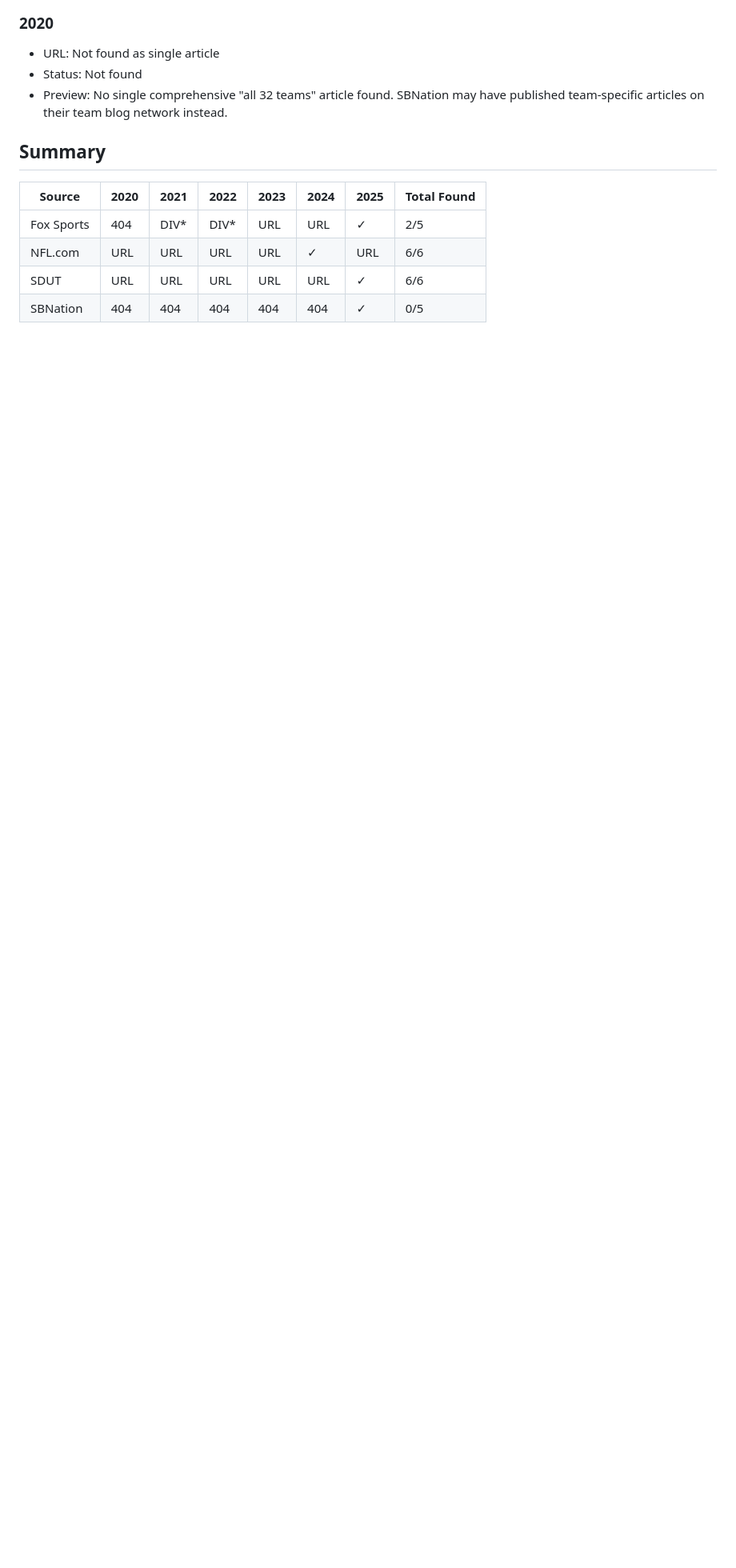
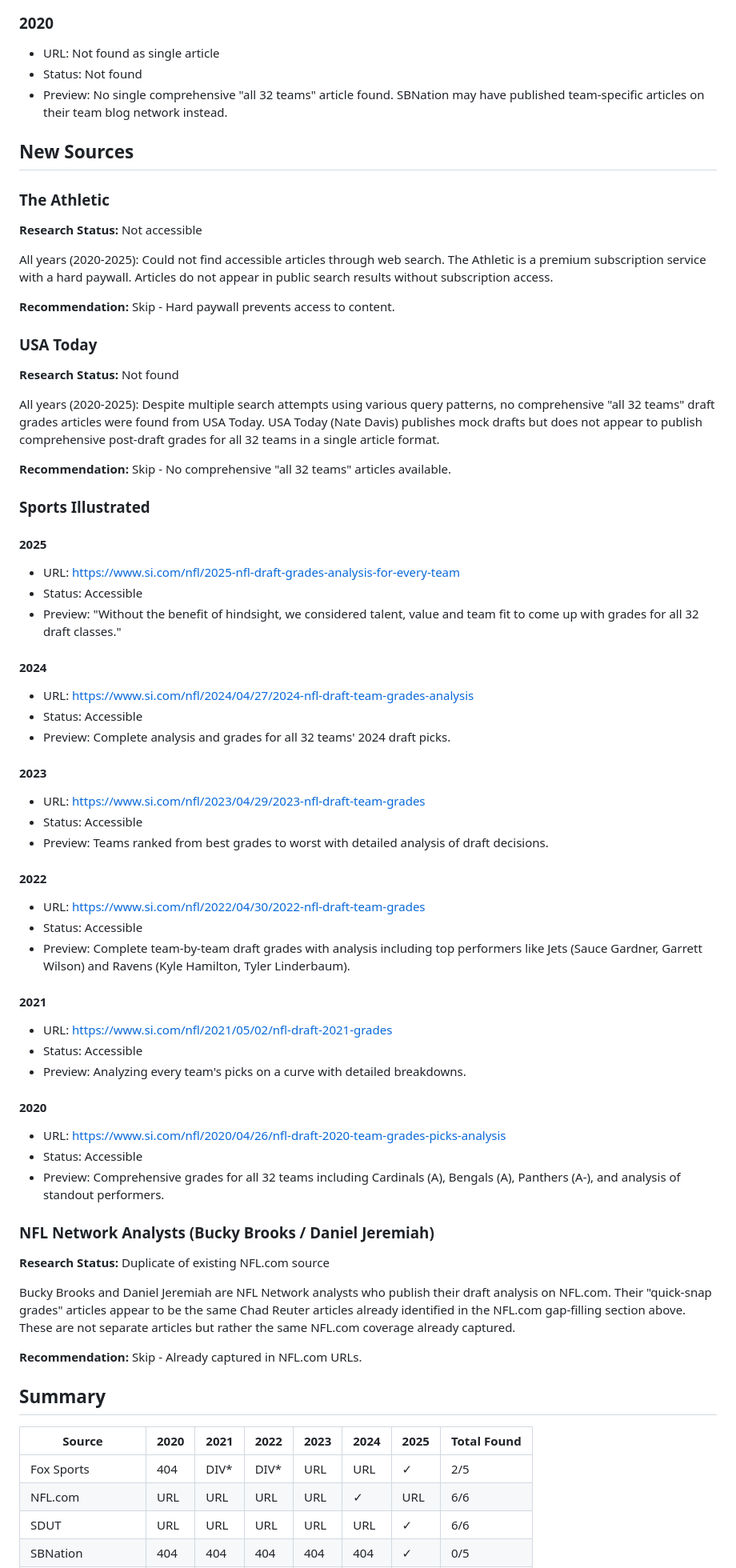
Before and after one commit to marcusschimizzi/mock-my-draft, a Markdown page: docs/research/batch1-gap-filling-urls.md, the part around one of its changes. Shown at 80% size. Rendered like a GitHub page; blank space fills up the shorter version.

Commit message:
research: add new source URLs for Batch 1

```diff
--- a/docs/research/batch1-gap-filling-urls.md
+++ b/docs/research/batch1-gap-filling-urls.md
@@ -145,6 +145,64 @@
 - Status: Not found
 - Preview: No single comprehensive "all 32 teams" article found. SBNation may have published team-specific articles on their team blog network instead.
 
+## New Sources
+
+### The Athletic
+
+**Research Status:** Not accessible
+
+All years (2020-2025): Could not find accessible articles through web search. The Athletic is a premium subscription service with a hard paywall. Articles do not appear in public search results without subscription access.
+
+**Recommendation:** Skip - Hard paywall prevents access to content.
+
+### USA Today
+
+**Research Status:** Not found
+
+All years (2020-2025): Despite multiple search attempts using various query patterns, no comprehensive "all 32 teams" draft grades articles were found from USA Today. USA Today (Nate Davis) publishes mock drafts but does not appear to publish comprehensive post-draft grades for all 32 teams in a single article format.
+
+**Recommendation:** Skip - No comprehensive "all 32 teams" articles available.
+
+### Sports Illustrated
+
+#### 2025
+- URL: https://www.si.com/nfl/2025-nfl-draft-grades-analysis-for-every-team
+- Status: Accessible
+- Preview: "Without the benefit of hindsight, we considered talent, value and team fit to come up with grades for all 32 draft classes."
+
+#### 2024
+- URL: https://www.si.com/nfl/2024/04/27/2024-nfl-draft-team-grades-analysis
+- Status: Accessible
+- Preview: Complete analysis and grades for all 32 teams' 2024 draft picks.
+
+#### 2023
+- URL: https://www.si.com/nfl/2023/04/29/2023-nfl-draft-team-grades
+- Status: Accessible
+- Preview: Teams ranked from best grades to worst with detailed analysis of draft decisions.
+
+#### 2022
+- URL: https://www.si.com/nfl/2022/04/30/2022-nfl-draft-team-grades
+- Status: Accessible
+- Preview: Complete team-by-team draft grades with analysis including top performers like Jets (Sauce Gardner, Garrett Wilson) and Ravens (Kyle Hamilton, Tyler Linderbaum).
+
+#### 2021
+- URL: https://www.si.com/nfl/2021/05/02/nfl-draft-2021-grades
+- Status: Accessible
+- Preview: Analyzing every team's picks on a curve with detailed breakdowns.
+
+#### 2020
+- URL: https://www.si.com/nfl/2020/04/26/nfl-draft-2020-team-grades-picks-analysis
+- Status: Accessible
+- Preview: Comprehensive grades for all 32 teams including Cardinals (A), Bengals (A), Panthers (A-), and analysis of standout performers.
+
+### NFL Network Analysts (Bucky Brooks / Daniel Jeremiah)
+
+**Research Status:** Duplicate of existing NFL.com source
+
+Bucky Brooks and Daniel Jeremiah are NFL Network analysts who publish their draft analysis on NFL.com. Their "quick-snap grades" articles appear to be the same Chad Reuter articles already identified in the NFL.com gap-filling section above. These are not separate articles but rather the same NFL.com coverage already captured.
+
+**Recommendation:** Skip - Already captured in NFL.com URLs.
+
 ## Summary
 
 | Source    | 2020 | 2021 | 2022 | 2023 | 2024 | 2025 | Total Found |
```
Also changed, not shown: other parts of docs/research/batch1-gap-filling-urls.md (+24 -3 lines).
